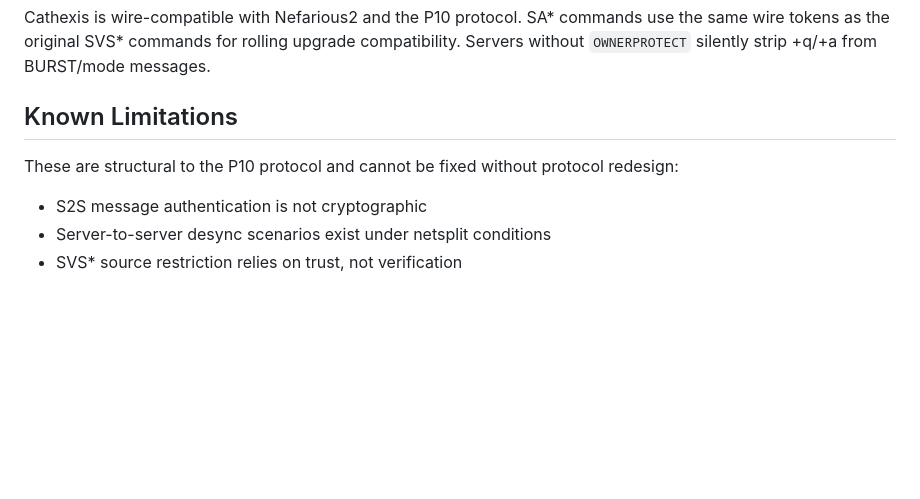
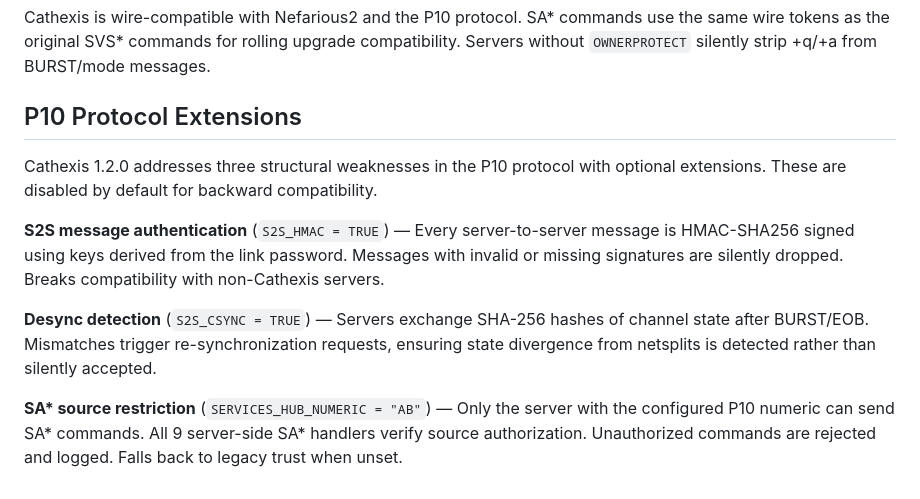
Before and after one commit to brandontroidl/Cathexis, a Markdown page: README.md, the part around the change. GitHub-like rendering; blank space fills up the shorter version.

Commit message:
View README.md CHANGELOG.md INSTALL.md LICENSE.md to see what changed

```diff
--- a/README.md
+++ b/README.md
@@ -165,10 +165,12 @@ A `cathexis.service` unit file and `setup.sh` installer are included. The servic
 
 Cathexis is wire-compatible with Nefarious2 and the P10 protocol. SA* commands use the same wire tokens as the original SVS* commands for rolling upgrade compatibility. Servers without `OWNERPROTECT` silently strip +q/+a from BURST/mode messages.
 
-## Known Limitations
+## P10 Protocol Extensions
 
-These are structural to the P10 protocol and cannot be fixed without protocol redesign:
+Cathexis 1.2.0 addresses three structural weaknesses in the P10 protocol with optional extensions. These are disabled by default for backward compatibility.
 
-- S2S message authentication is not cryptographic
-- Server-to-server desync scenarios exist under netsplit conditions
-- SVS* source restriction relies on trust, not verification
+**S2S message authentication** (`S2S_HMAC = TRUE`) — Every server-to-server message is HMAC-SHA256 signed using keys derived from the link password. Messages with invalid or missing signatures are silently dropped. Breaks compatibility with non-Cathexis servers.
+
+**Desync detection** (`S2S_CSYNC = TRUE`) — Servers exchange SHA-256 hashes of channel state after BURST/EOB. Mismatches trigger re-synchronization requests, ensuring state divergence from netsplits is detected rather than silently accepted.
+
+**SA\* source restriction** (`SERVICES_HUB_NUMERIC = "AB"`) — Only the server with the configured P10 numeric can send SA\* commands. All 9 server-side SA\* handlers verify source authorization. Unauthorized commands are rejected and logged. Falls back to legacy trust when unset.
```
